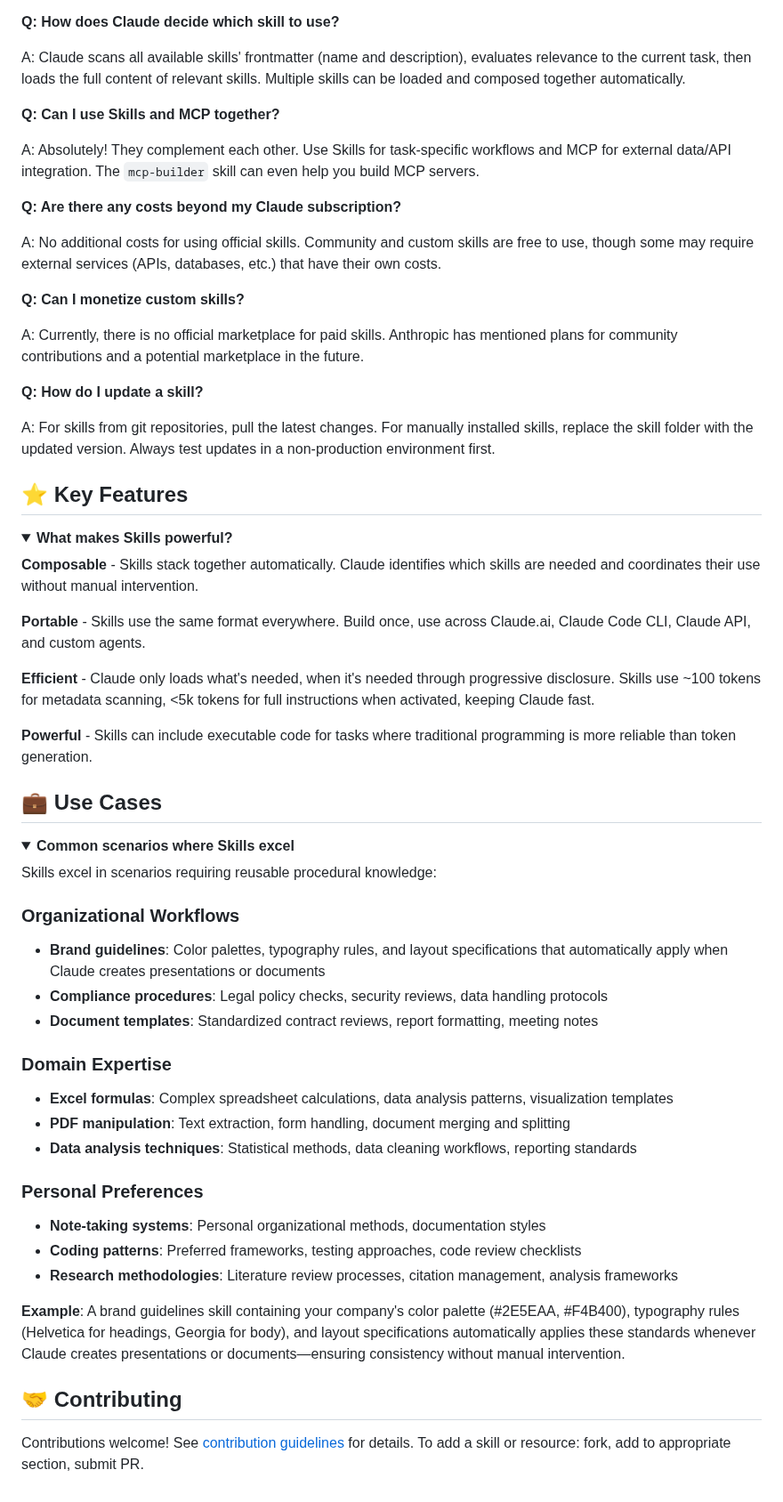
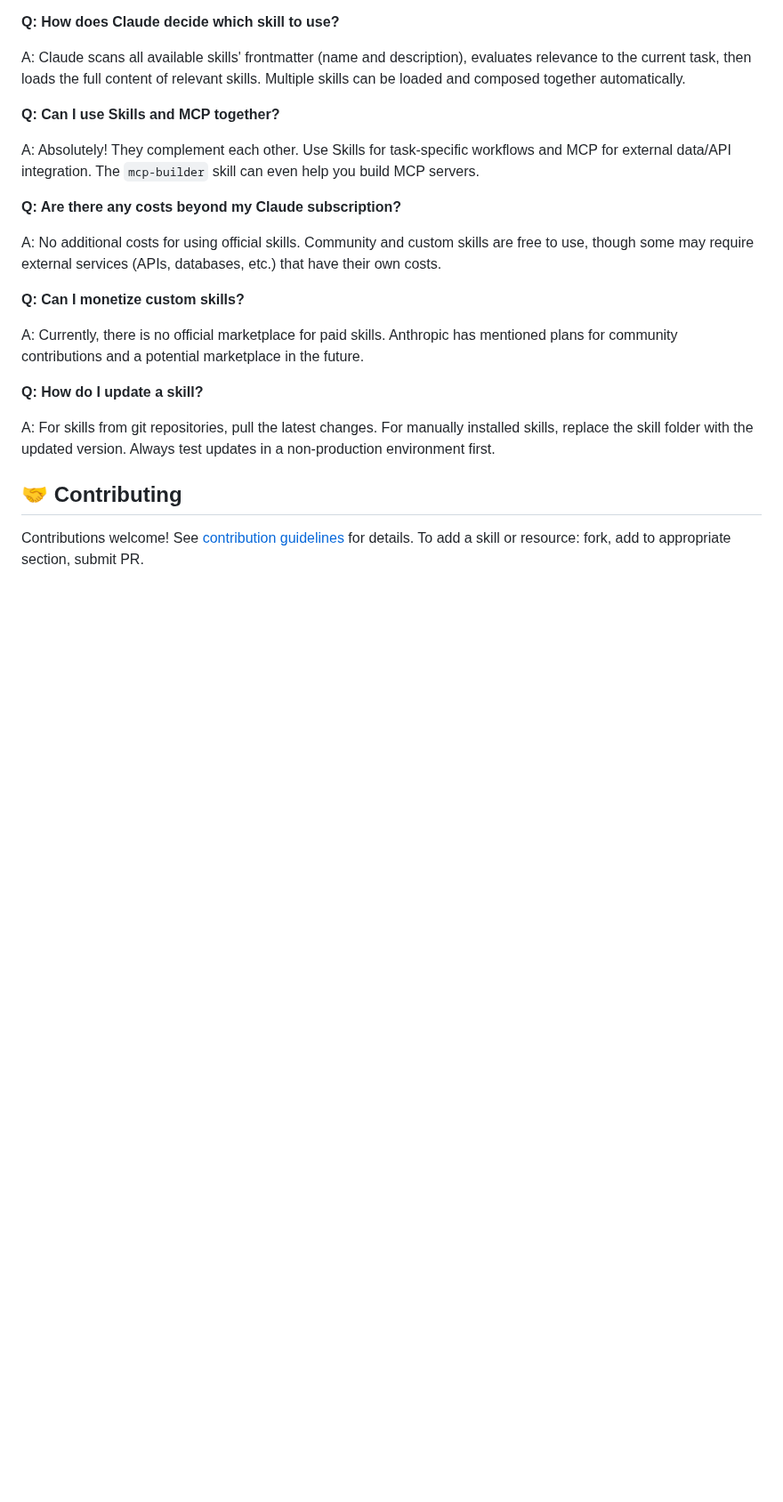
Before and after one commit to travisvn/awesome-claude-skills, a Markdown page: README.md, the part around one of its changes. Shown at 89% size. GitHub-like rendering; folded sections open; blank space fills up the shorter version.

Commit message:
Refactor for clarity and organization
Updated the structure of the README to improve readability. Renamed sections for better navigation, consolidated information on Skills vs MCP, and removed redundant details to streamline the content. Enhanced the "Getting Started" section for a more user-friendly introduction.

```diff
--- a/README.md
+++ b/README.md
@@ -462,47 +442,6 @@ A: For skills from git repositories, pull the latest changes. For manually insta
 
 </details>
 
-## ⭐ Key Features
-
-<details>
-<summary><strong>What makes Skills powerful?</strong></summary>
-
-**Composable** - Skills stack together automatically. Claude identifies which skills are needed and coordinates their use without manual intervention.
-
-**Portable** - Skills use the same format everywhere. Build once, use across Claude.ai, Claude Code CLI, Claude API, and custom agents.
-
-**Efficient** - Claude only loads what's needed, when it's needed through progressive disclosure. Skills use ~100 tokens for metadata scanning, <5k tokens for full instructions when activated, keeping Claude fast.
-
-**Powerful** - Skills can include executable code for tasks where traditional programming is more reliable than token generation.
-
-</details>
-
-## 💼 Use Cases
-
-<details>
-<summary><strong>Common scenarios where Skills excel</strong></summary>
-
-Skills excel in scenarios requiring reusable procedural knowledge:
-
-### Organizational Workflows
-- **Brand guidelines**: Color palettes, typography rules, and layout specifications that automatically apply when Claude creates presentations or documents
-- **Compliance procedures**: Legal policy checks, security reviews, data handling protocols
-- **Document templates**: Standardized contract reviews, report formatting, meeting notes
-
-### Domain Expertise
-- **Excel formulas**: Complex spreadsheet calculations, data analysis patterns, visualization templates
-- **PDF manipulation**: Text extraction, form handling, document merging and splitting
-- **Data analysis techniques**: Statistical methods, data cleaning workflows, reporting standards
-
-### Personal Preferences
-- **Note-taking systems**: Personal organizational methods, documentation styles
-- **Coding patterns**: Preferred frameworks, testing approaches, code review checklists
-- **Research methodologies**: Literature review processes, citation management, analysis frameworks
-
-**Example**: A brand guidelines skill containing your company's color palette (#2E5EAA, #F4B400), typography rules (Helvetica for headings, Georgia for body), and layout specifications automatically applies these standards whenever Claude creates presentations or documents—ensuring consistency without manual intervention.
-
-</details>
-
 ## 🤝 Contributing
 
 Contributions welcome! See [contribution guidelines](CONTRIBUTING.md) for details. To add a skill or resource: fork, add to appropriate section, submit PR.
```
Also changed, not shown: other parts of README.md (+2 -22 lines).
